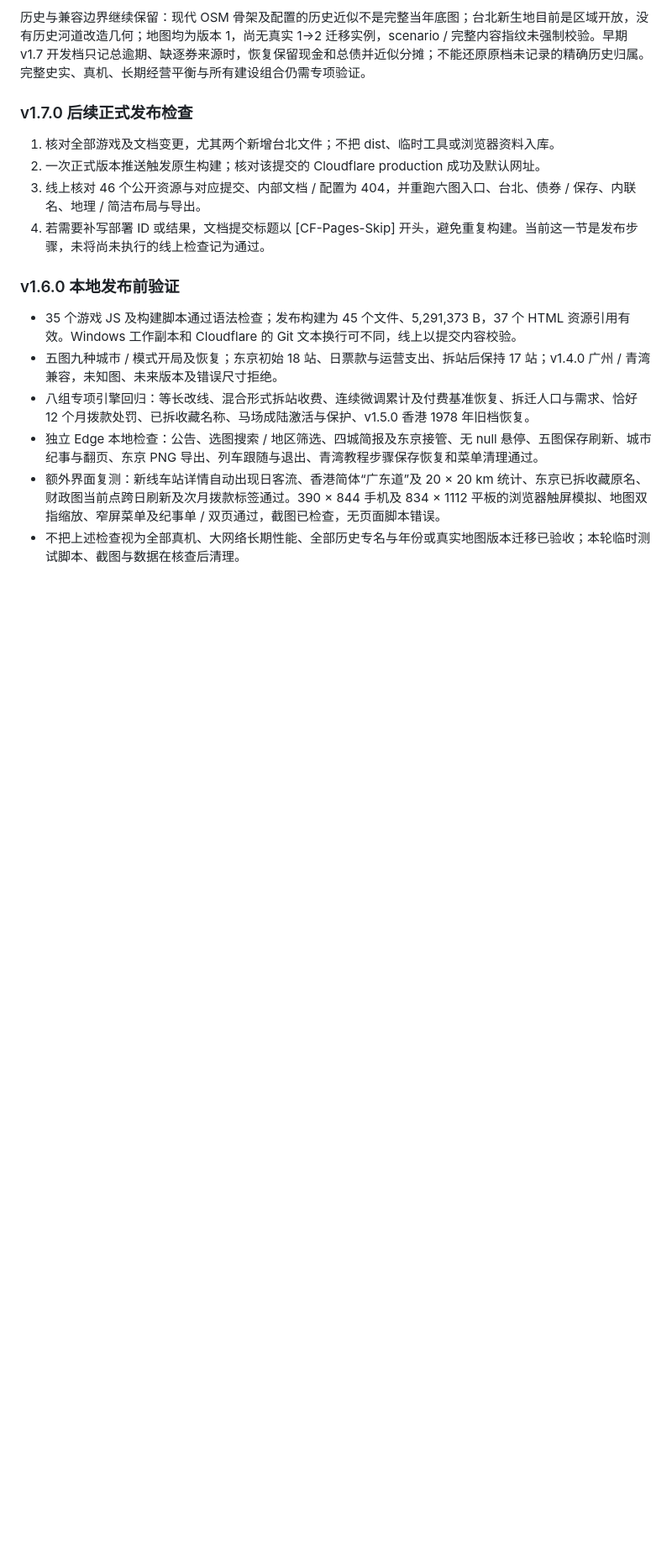
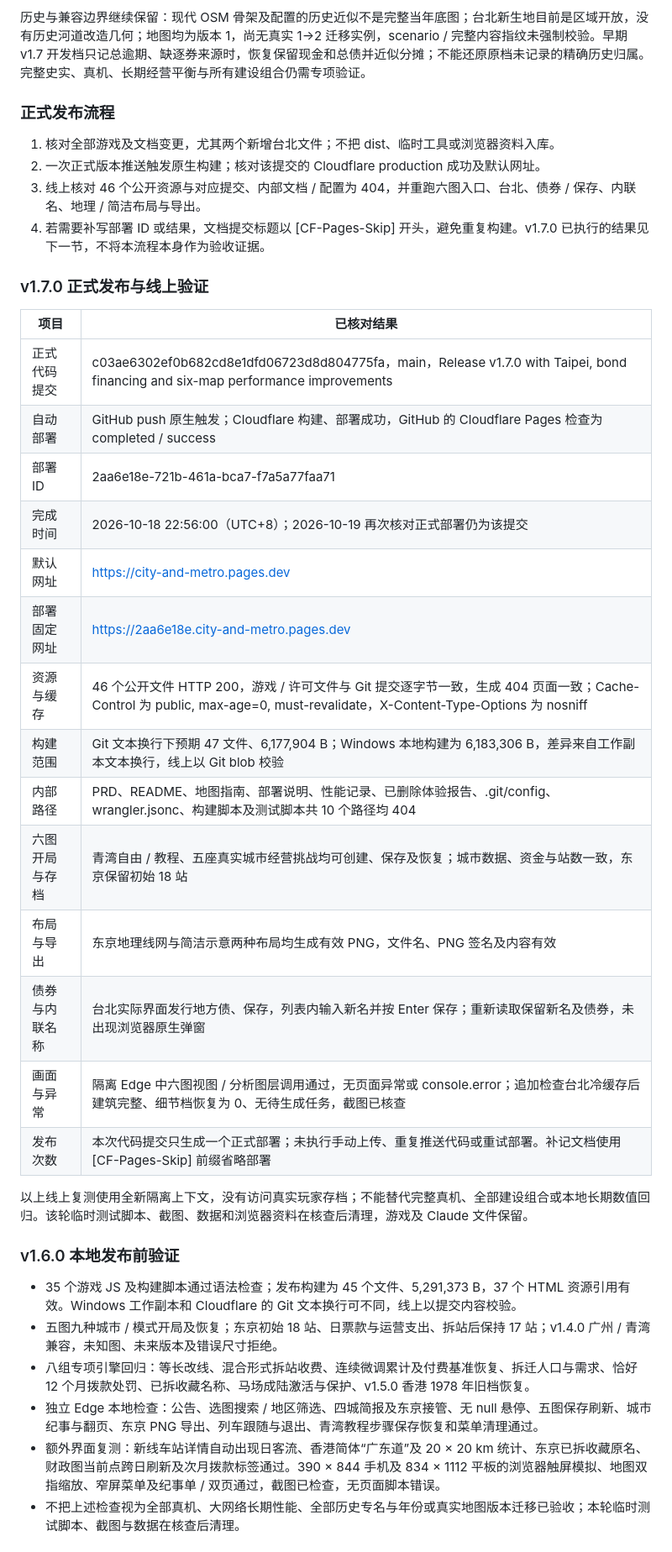
Before and after one commit to CantLiLi/city-and-metro-ce, a Markdown page: 部署说明.md, the part around one of its changes. Shown at 84% size. Drawn GitHub-style; blank space fills up the shorter version.

Commit message:
[CF-Pages-Skip] Record v1.7.0 production deployment and verification

```diff
--- a/部署说明.md
+++ b/部署说明.md
@@ -45,12 +45,33 @@ PRD、README、地图指南、性能记录和本说明随代码同步到 GitHub
 
 历史与兼容边界继续保留：现代 OSM 骨架及配置的历史近似不是完整当年底图；台北新生地目前是区域开放，没有历史河道改造几何；地图均为版本 1，尚无真实 1→2 迁移实例，scenario / 完整内容指纹未强制校验。早期 v1.7 开发档只记总逾期、缺逐券来源时，恢复保留现金和总债并近似分摊；不能还原原档未记录的精确历史归属。完整史实、真机、长期经营平衡与所有建设组合仍需专项验证。
 
-### v1.7.0 后续正式发布检查
+### 正式发布流程
 
 1. 核对全部游戏及文档变更，尤其两个新增台北文件；不把 dist、临时工具或浏览器资料入库。
 2. 一次正式版本推送触发原生构建；核对该提交的 Cloudflare production 成功及默认网址。
 3. 线上核对 46 个公开资源与对应提交、内部文档 / 配置为 404，并重跑六图入口、台北、债券 / 保存、内联名、地理 / 简洁布局与导出。
-4. 若需要补写部署 ID 或结果，文档提交标题以 [CF-Pages-Skip] 开头，避免重复构建。当前这一节是发布步骤，未将尚未执行的线上检查记为通过。
+4. 若需要补写部署 ID 或结果，文档提交标题以 [CF-Pages-Skip] 开头，避免重复构建。v1.7.0 已执行的结果见下一节，不将本流程本身作为验收证据。
+
+### v1.7.0 正式发布与线上验证
+
+| 项目 | 已核对结果 |
+| --- | --- |
+| 正式代码提交 | c03ae6302ef0b682cd8e1dfd06723d8d804775fa，main，Release v1.7.0 with Taipei, bond financing and six-map performance improvements |
+| 自动部署 | GitHub push 原生触发；Cloudflare 构建、部署成功，GitHub 的 Cloudflare Pages 检查为 completed / success |
+| 部署 ID | 2aa6e18e-721b-461a-bca7-f7a5a77faa71 |
+| 完成时间 | 2026-10-18 22:56:00（UTC+8）；2026-10-19 再次核对正式部署仍为该提交 |
+| 默认网址 | https://city-and-metro.pages.dev |
+| 部署固定网址 | https://2aa6e18e.city-and-metro.pages.dev |
+| 资源与缓存 | 46 个公开文件 HTTP 200，游戏 / 许可文件与 Git 提交逐字节一致，生成 404 页面一致；Cache-Control 为 public, max-age=0, must-revalidate，X-Content-Type-Options 为 nosniff |
+| 构建范围 | Git 文本换行下预期 47 文件、6,177,904 B；Windows 本地构建为 6,183,306 B，差异来自工作副本文本换行，线上以 Git blob 校验 |
+| 内部路径 | PRD、README、地图指南、部署说明、性能记录、已删除体验报告、.git/config、wrangler.jsonc、构建脚本及测试脚本共 10 个路径均 404 |
+| 六图开局与存档 | 青湾自由 / 教程、五座真实城市经营挑战均可创建、保存及恢复；城市数据、资金与站数一致，东京保留初始 18 站 |
+| 布局与导出 | 东京地理线网与简洁示意两种布局均生成有效 PNG，文件名、PNG 签名及内容有效 |
+| 债券与内联名称 | 台北实际界面发行地方债、保存，列表内输入新名并按 Enter 保存；重新读取保留新名及债券，未出现浏览器原生弹窗 |
+| 画面与异常 | 隔离 Edge 中六图视图 / 分析图层调用通过，无页面异常或 console.error；追加检查台北冷缓存后建筑完整、细节档恢复为 0、无待生成任务，截图已核查 |
+| 发布次数 | 本次代码提交只生成一个正式部署；未执行手动上传、重复推送代码或重试部署。补记文档使用 [CF-Pages-Skip] 前缀省略部署 |
+
+以上线上复测使用全新隔离上下文，没有访问真实玩家存档；不能替代完整真机、全部建设组合或本地长期数值回归。该轮临时测试脚本、截图、数据和浏览器资料在核查后清理，游戏及 Claude 文件保留。
 
 ### v1.6.0 本地发布前验证
 
```
Also changed, not shown: other parts of 部署说明.md (+4 -4 lines), README.md (+1 -1 lines).
